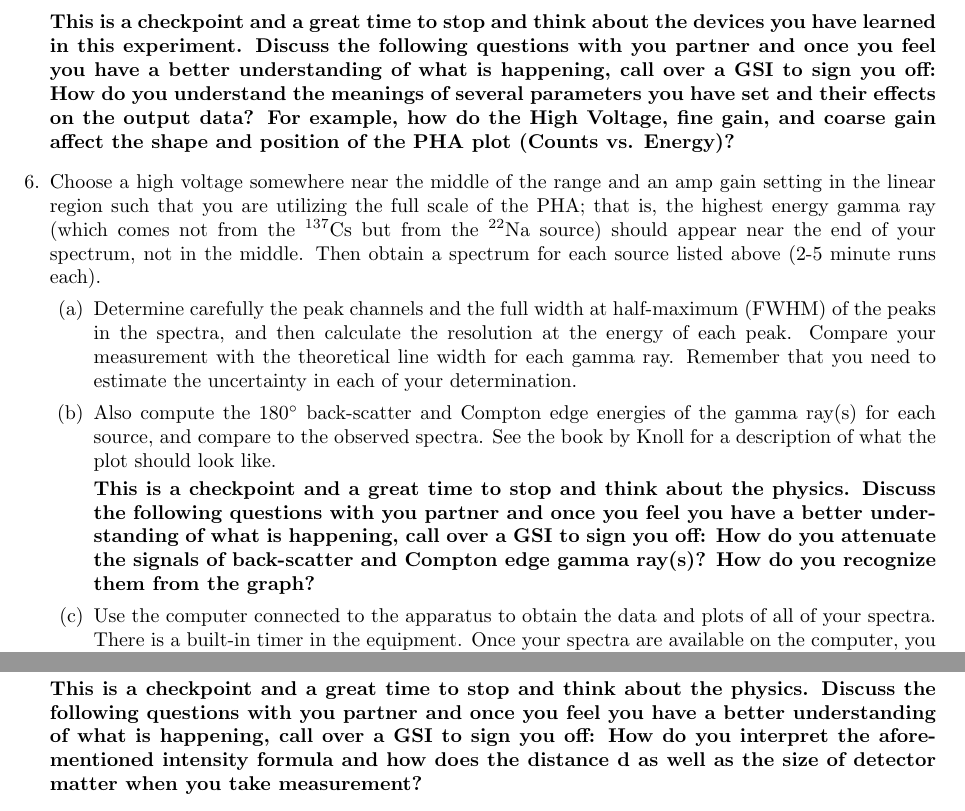
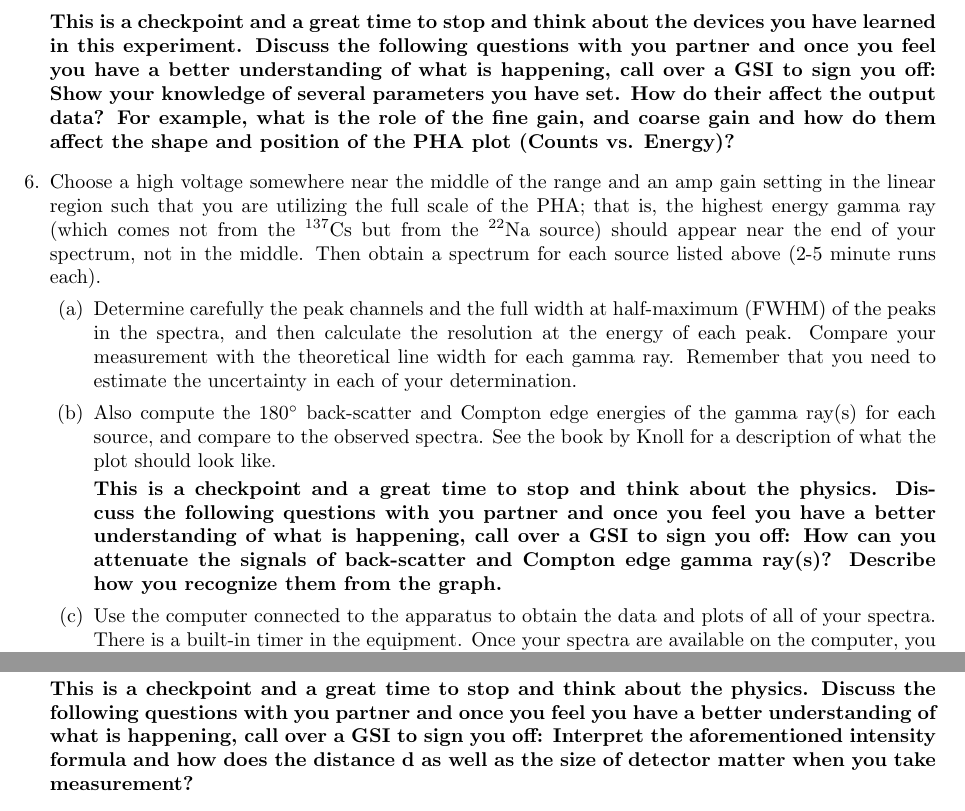
Before and after one commit to DrWinthrop/111BC, a LaTeX document (GMA/GMA.tex): two parts of page 10 of 11, joined at a grey line, cut so that both start at the same text. Compiled offline with pdfLaTeX.

Commit message:
Fixed some typos

```diff
--- a/GMA/GMA.tex
+++ b/GMA/GMA.tex
@@ -305,7 +305,7 @@ The Pulse Height Analyzer (PHA) is a LabView program, \textbf{``PHA-5124.exe''},
 
     \item Also look at the effects of varying the repetition rate of the Pulse Gen: do the counts under the peak increase as you expect? As you increase the repetition rate, you may begin to see a phenomenon called pileup. This is when a pulse comes along before the electronics have finished processing the previous pulse. The lesson to learn here is that if you place the source too close to the NaI detector, your spectrum will be skewed due to pile up.
 
-    \textbf{This is a checkpoint and a great time to stop and think about the devices you have learned in this experiment. Discuss the following questions with you partner and once you feel you have a better understanding of what is happening, call over a GSI to sign you off: How do you understand the meanings of several parameters you have set and their effects on the output data? For example, how do the High Voltage, fine gain, and coarse gain affect the shape and position of the PHA plot (Counts vs. Energy)?}
+    \textbf{This is a checkpoint and a great time to stop and think about the devices you have learned in this experiment. Discuss the following questions with you partner and once you feel you have a better understanding of what is happening, call over a GSI to sign you off: Show your knowledge of several parameters you have set. How do their affect the output data? For example, what is the role of the fine gain, and coarse gain and how do them affect the shape and position of the PHA plot (Counts vs. Energy)?}
 
     \item Choose a high voltage somewhere near the middle of the range and an amp gain setting in the linear region such that you are utilizing the full scale of the PHA; that is, the highest energy gamma ray (which comes not from the $^{137}$Cs but from the $^{22}$Na source) should appear near the end of your spectrum, not in the middle. Then obtain a spectrum for each source listed above (2-5 minute runs each).
     \begin{enumerate}
@@ -313,7 +313,7 @@ The Pulse Height Analyzer (PHA) is a LabView program, \textbf{``PHA-5124.exe''},
 
         \item Also compute the 180$^\circ$ back-scatter and Compton edge energies of the gamma ray(s) for each source, and compare to the observed spectra. See the book by Knoll for a description of what the plot should look like.
 
-        \textbf{This is a checkpoint and a great time to stop and think about the physics. Discuss the following questions with you partner and once you feel you have a better understanding of what is happening, call over a GSI to sign you off: How do you attenuate the signals of back-scatter and Compton edge gamma ray(s)? How do you recognize them from the graph?}
+        \textbf{This is a checkpoint and a great time to stop and think about the physics. Discuss the following questions with you partner and once you feel you have a better understanding of what is happening, call over a GSI to sign you off: How can you attenuate the signals of back-scatter and Compton edge gamma ray(s)? Describe how you recognize them from the graph.}
 
         \item Use the computer connected to the apparatus to obtain the data and plots of all of your spectra. There is a built-in timer in the equipment. Once your spectra are available on the computer, you may use Matlab to perform background subtraction and peak-fitting.
 
@@ -325,7 +325,7 @@ The Pulse Height Analyzer (PHA) is a LabView program, \textbf{``PHA-5124.exe''},
 
     \item Compute the absolute intensity of the $^{137}$Cs source using the published values of the NaI efficiency. The NaI crystal must not be near or enclosed by lead shielding for this measurement. Subtract the background. To reduce background, support the source with a low-mass stand. Use $I_\textrm{measured} = I_\textrm{absolute} (n(E)\frac{\Delta\Omega}{4\pi})$ where $n(E)$ is the intrinsic efficiency and the quantity in brackets (the product of $n$ and the solid angle) is given in the NaI Crystal Information for a distance of $d$ = 30 cm.
 
-    \textbf{This is a checkpoint and a great time to stop and think about the physics. Discuss the following questions with you partner and once you feel you have a better understanding of what is happening, call over a GSI to sign you off: How do you interpret the aforementioned intensity formula and how does the distance d as well as the size of detector matter when you take measurement?}
+    \textbf{This is a checkpoint and a great time to stop and think about the physics. Discuss the following questions with you partner and once you feel you have a better understanding of what is happening, call over a GSI to sign you off: Interpret the aforementioned intensity formula and how does the distance d as well as the size of detector matter when you take measurement?}
 
     \begin{figure}[h]
         \centering
```
Also changed, not shown: OTZ/OTZ.tex (+1 -1 lines).
